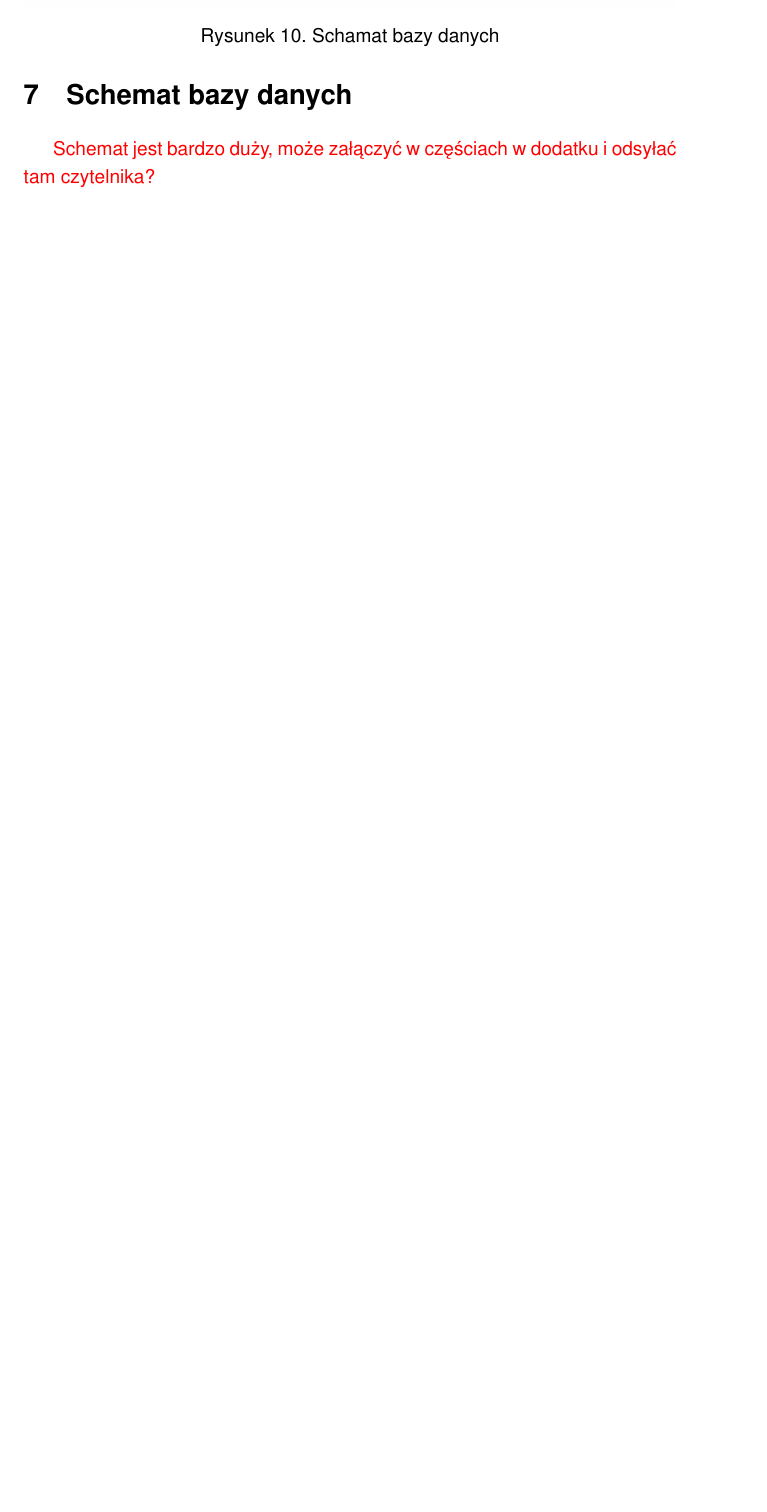
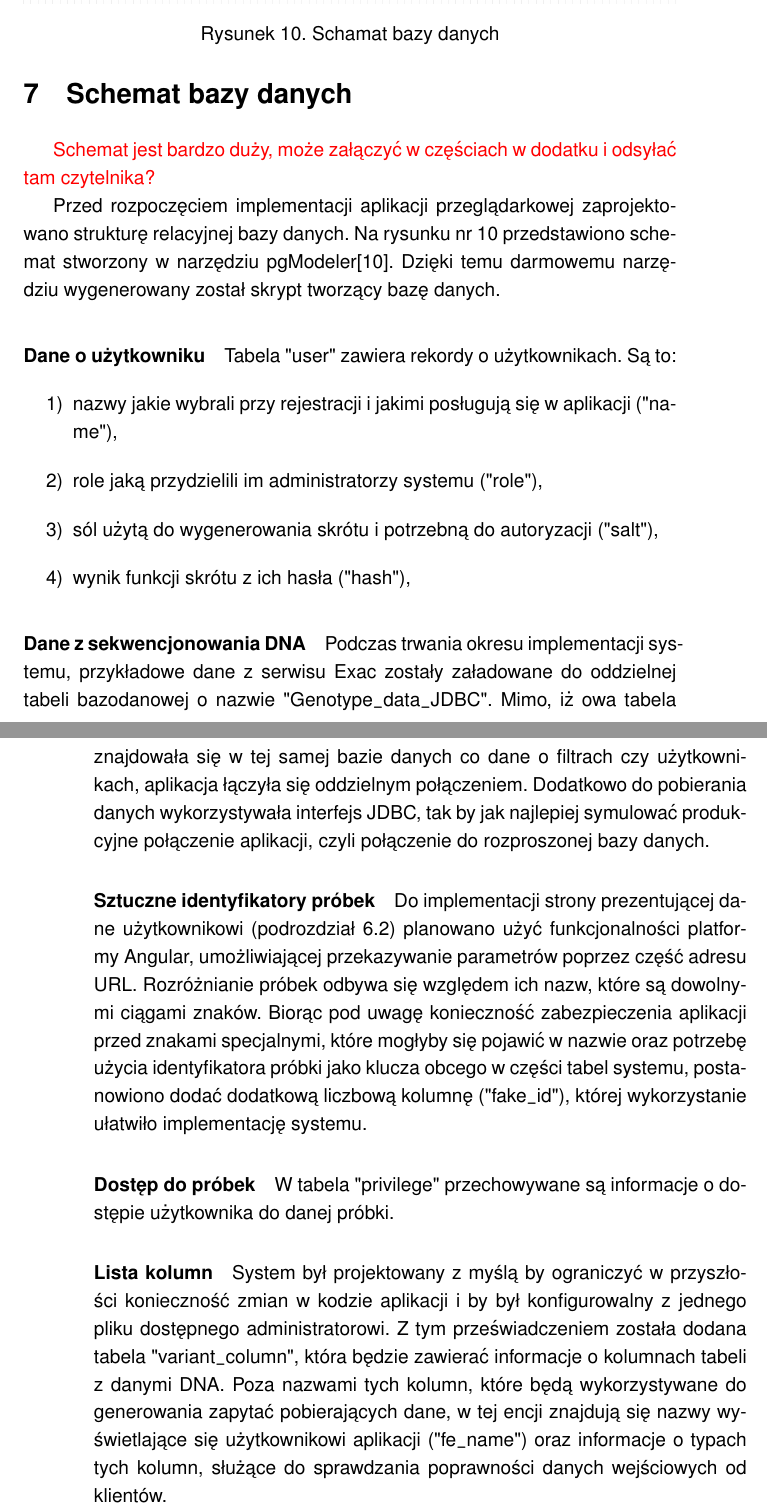
Before and after one commit to tkogowsk/PracaInzPisemna, a LaTeX document (dokument.tex): part of page 26 of 32 before the commit and two parts of pages 26 and 27 of 34 after it, the two joined at a grey line, cut so that both start at the same text, the shorter picture padded with empty space. Compiled offline with pdfLaTeX.

Commit message:
Opis bazy danych - cześć 1

```diff
--- a/dokument.tex
+++ b/dokument.tex
@@ -456,7 +456,47 @@ do wglądu wybranemu użytkownikowi. Po zarejestrowaniu się do aplikacji, użyt
 Schemat jest bardzo duży, może załączyć w częściach w dodatku i odsyłać tam czytelnika?
 }
 \begin{figure}
-  \includegraphics[width=\linewidth]{obrazy/database.png}
+  \includegraphics[width=\linewidth]{obrazy/aplikacja/database.png}
   \caption{Schamat bazy danych}
   \label{fig:bazadanych}
 \end{figure}
+
+Przed rozpoczęciem implementacji aplikacji przeglądarkowej zaprojektowano strukturę
+relacyjnej bazy danych. Na rysunku nr \ref{fig:bazadanych} przedstawiono schemat stworzony
+w narzędziu pgModeler\cite{pgModeler}. Dzięki temu darmowemu narzędziu wygenerowany został
+skrypt tworzący bazę danych.
+
+\paragraph{Dane o użytkowniku} Tabela "user" zawiera rekordy o użytkownikach.
+Są to:
+\begin{enumerate}[1)]
+\item nazwy jakie wybrali przy rejestracji i jakimi posługują się w aplikacji ("name"),
+\item role jaką przydzielili im administratorzy systemu ("role"),
+\item sól użytą do wygenerowania skrótu i potrzebną do autoryzacji ("salt"),
+\item wynik funkcji skrótu z ich hasła ("hash"),
+\end{enumerate}
+
+\paragraph{Dane z sekwencjonowania DNA} Podczas trwania okresu implementacji systemu,
+przykładowe dane z serwisu Exac zostały załadowane do oddzielnej tabeli bazodanowej o nazwie "Genotype\verb!_!data\verb!_!JDBC". Mimo, iż owa tabela znajdowała się w tej samej bazie danych co
+dane o filtrach czy użytkownikach, aplikacja łączyła się oddzielnym połączeniem.
+Dodatkowo do pobierania danych wykorzystywała interfejs JDBC, tak by jak najlepiej
+symulować produkcyjne połączenie aplikacji, czyli połączenie do rozproszonej bazy danych.
+
+\paragraph{Sztuczne identyfikatory próbek} Do implementacji strony
+prezentującej dane użytkownikowi (podrozdział \ref{sssec:dnaPage}) planowano użyć
+funkcjonalności platformy Angular, umożliwiającej przekazywanie parametrów
+poprzez część adresu URL. Rozróżnianie próbek odbywa się względem ich nazw, które
+są dowolnymi ciągami znaków. Biorąc pod uwagę konieczność zabezpieczenia aplikacji przed
+znakami specjalnymi, które mogłyby się pojawić w nazwie oraz potrzebę
+użycia identyfikatora próbki jako klucza obcego w części tabel systemu, postanowiono
+dodać dodatkową liczbową kolumnę ("fake\verb!_!id"), której wykorzystanie ułatwiło implementację systemu.
+
+\paragraph{Dostęp do próbek} W tabela "privilege" przechowywane są informacje o
+dostępie użytkownika do danej próbki.
+
+\paragraph{Lista kolumn} System był projektowany z myślą by ograniczyć w przyszłości konieczność zmian
+w kodzie aplikacji i by był konfigurowalny z jednego pliku dostępnego administratorowi.
+Z tym przeświadczeniem została dodana tabela "variant\verb!_!column", która będzie zawierać
+informacje o kolumnach tabeli z danymi DNA. Poza nazwami tych kolumn, które będą
+wykorzystywane do generowania zapytać pobierających dane, w tej encji znajdują
+się nazwy wyświetlające się użytkownikowi aplikacji ("fe\verb!_!name") oraz informacje o typach
+tych kolumn, służące do sprawdzania poprawności danych wejściowych od klientów.
```
Also changed, not shown: dokument.pdf, obrazy/aplikacja/database.png (added), dokument.tex (91 more changed lines), 4 other files.
